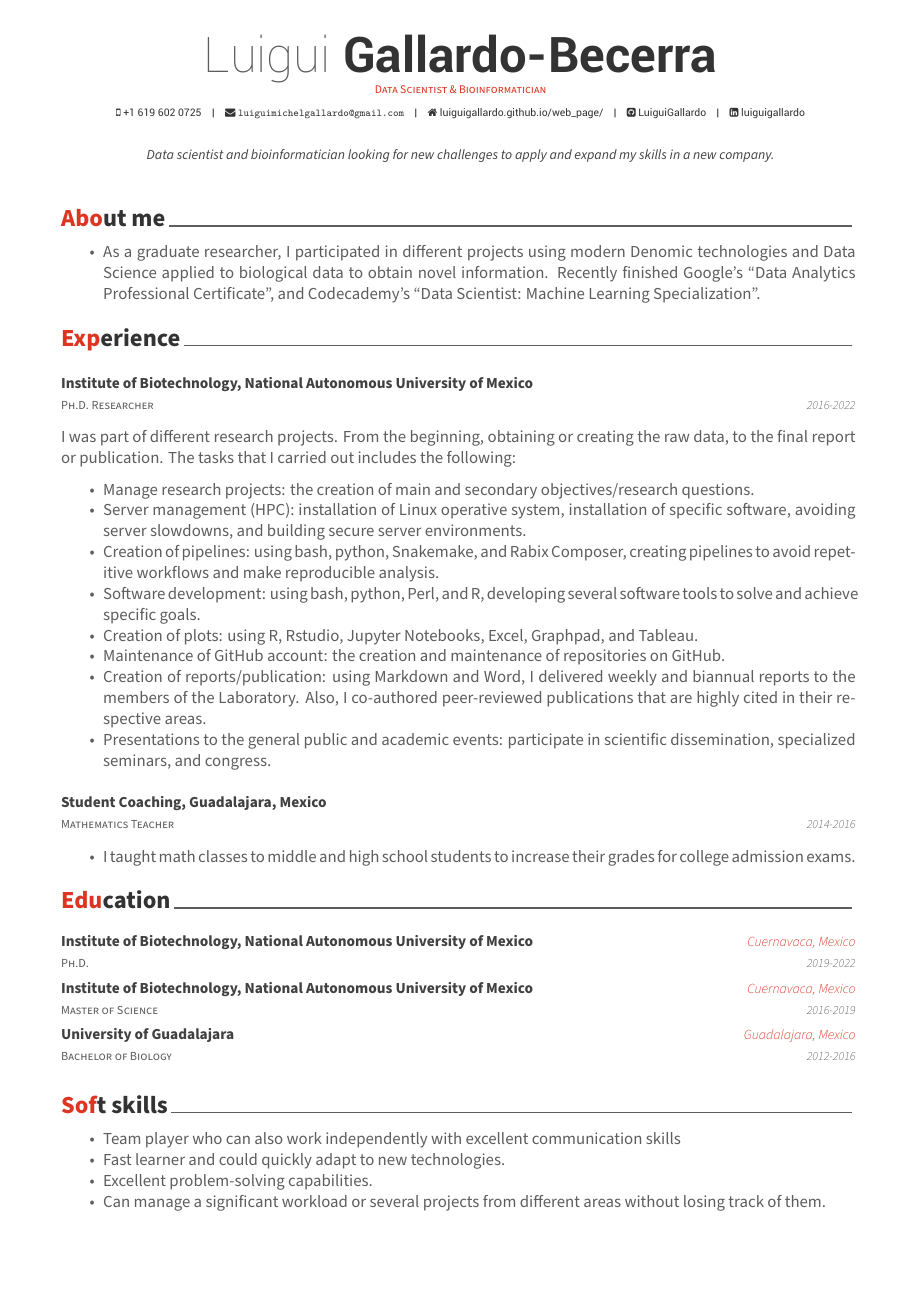
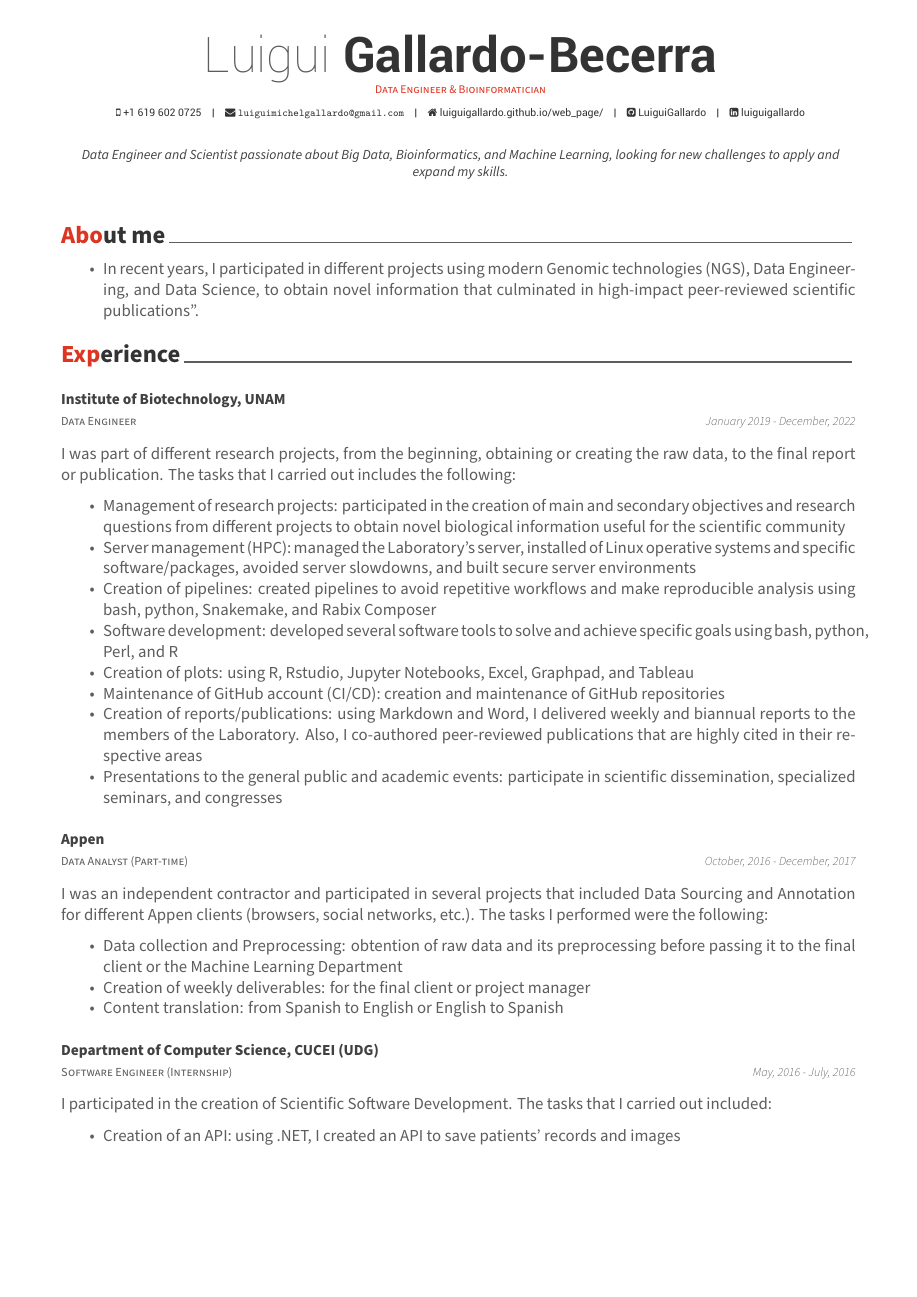
Before and after one commit to LuiguiGallardo/web_page, an R Markdown document (cv_lmgb_2022/cv_lmgb_2022.Rmd): page 1 of 2. The pictures show the output file cv_lmgb_2022/cv_lmgb_2022.pdf that the author committed with the source.

Commit message:
Major update to resume and website

````diff
--- a/cv_lmgb_2022/cv_lmgb_2022.Rmd
+++ b/cv_lmgb_2022/cv_lmgb_2022.Rmd
@@ -1,7 +1,7 @@
 ---
 name: Luigui
 surname: Gallardo-Becerra
-position: "Data Scientist & Bioinformatician"
+position: "Data Engineer & Bioinformatician"
 phone: +1 619 602 0725
 www: luiguigallardo.github.io/web_page/
 email: "luiguimichelgallardo@gmail.com"
@@ -9,7 +9,7 @@ email: "luiguimichelgallardo@gmail.com"
 github: LuiguiGallardo
 linkedin: luiguigallardo
 date: "`r format(Sys.time(), '%B %Y')`"
-aboutme: "Data scientist and bioinformatician looking for new challenges to apply and expand my skills in a new company."
+aboutme: "Data Engineer and Scientist passionate about Big Data, Bioinformatics, and Machine Learning, looking for new challenges to apply and expand my skills."
 output: vitae::awesomecv
 ---
 
@@ -21,34 +21,51 @@ library(dplyr)
 ```
 
 # About me
- * As a graduate researcher, I participated in different projects using modern Denomic technologies and Data Science applied to biological data to obtain novel information. Recently finished Google's "Data Analytics Professional Certificate", and Codecademy's "Data Scientist: Machine Learning Specialization".
+ * In recent years, I participated in different projects using modern Genomic technologies (NGS), Data Engineering, and Data Science, to obtain novel information that culminated in high-impact peer-reviewed scientific publications".
 
 # Experience
 ```{r}
 tribble(
   ~ Degree, ~ Year, ~ Institution,
-  "Ph.D. Researcher", "2016-2022", "Institute of Biotechnology, National Autonomous University of Mexico",
+  "Data Engineer", "January 2019 - December, 2022", "Institute of Biotechnology, UNAM",
 ) %>%
   detailed_entries(Degree, Year, Institution)
 ```
 
-I was part of different research projects. From the beginning, obtaining or creating the raw data, to the final report or publication. The tasks that I carried out includes the following:
+I was part of different research projects, from the beginning, obtaining or creating the raw data, to the final report or publication. The tasks that I carried out includes the following:
 
-* Manage research projects: the creation of main and secondary objectives/research questions.
-* Server management (HPC): installation of Linux operative system, installation of specific software, avoiding server slowdowns, and building secure server environments.
-* Creation of pipelines: using bash, python, Snakemake, and Rabix Composer, creating pipelines to avoid repetitive workflows and make reproducible analysis.
-* Software development: using bash, python, Perl, and R, developing several software tools to solve and achieve specific goals.
-* Creation of plots: using R, Rstudio, Jupyter Notebooks, Excel, Graphpad, and Tableau.
-* Maintenance of GitHub account: the creation and maintenance of repositories on GitHub.
-* Creation of reports/publication: using Markdown and Word, I delivered weekly and biannual reports to the members of the Laboratory. Also, I co-authored peer-reviewed publications that are highly cited in their respective areas.
-* Presentations to the general public and academic events: participate in scientific dissemination, specialized seminars, and congress.
+* Management of research projects: participated in the creation of main and secondary objectives and research questions from different projects to obtain novel biological information useful for the scientific community
+* Server management (HPC): managed the Laboratory's server, installed of Linux operative systems and specific software/packages, avoided server slowdowns, and built secure server environments
+* Creation of pipelines: created pipelines to avoid repetitive workflows and make reproducible analysis using bash, python, Snakemake, and Rabix Composer
+* Software development: developed several software tools to solve and achieve specific goals using bash, python, Perl, and R
+* Creation of plots: using R, Rstudio, Jupyter Notebooks, Excel, Graphpad, and Tableau
+* Maintenance of GitHub account (CI/CD): creation and maintenance of GitHub repositories
+* Creation of reports/publications: using Markdown and Word, I delivered weekly and biannual reports to the members of the Laboratory. Also, I co-authored peer-reviewed publications that are highly cited in their respective areas
+* Presentations to the general public and academic events: participate in scientific dissemination, specialized seminars, and congresses
 
 ```{r}
 tribble(
   ~ Degree, ~ Year, ~ Institution,
-  "Mathematics Teacher", "2014-2016", "Student Coaching, Guadalajara, Mexico",
+  "Data Analyst (Part-time)", "October, 2016 - December, 2017", "Appen",
+) %>%
+  detailed_entries(Degree, Year, Institution)
+```
+I was an independent contractor and participated in several projects that included Data Sourcing and Annotation for different Appen clients (browsers, social networks, etc.). The tasks I performed were the following:
+
+* Data collection and Preprocessing: obtention of raw data and its preprocessing before passing it to the final client or the Machine Learning Department
+* Creation of weekly deliverables: for the final client or project manager
+* Content translation: from Spanish to English or English to Spanish
+
+```{r}
+tribble(
+  ~ Degree, ~ Year, ~ Institution,
+  "Software Engineer (Internship)", "May, 2016 - July, 2016", "Department of Computer Science, CUCEI (UDG)",
 ) %>%
   detailed_entries(Degree, Year, Institution)
 ```
 
-* I taught math classes to middle and high school students to increase their grades for college admission exams.
+I participated in the creation of Scientific Software Development. The tasks that I carried out included:
+
+* Creation of an API: using .NET, I created an API to save patients' records and images
+
+```{r}
@@ -57,6 +99,3 @@ tribble(
 ```{r}
 tribble(
   ~ Degree, ~ Year, ~ Institution, ~ Where,
-  "Ph.D.", "2019-2022", "Institute of Biotechnology, National Autonomous University of Mexico", "Cuernavaca, Mexico",
-  "Master of Science", "2016-2019", "Institute of Biotechnology, National Autonomous University of Mexico", "Cuernavaca, Mexico",
-  "Bachelor of Biology", "2012-2016", "University of Guadalajara", "Guadalajara, Mexico"
````
Also changed, not shown: assets/img/profile.jpg, assets/img/profile2.jpg (added), cv_lmgb_2022/cv_lmgb_2022.pdf, index.html, cv_lmgb_2022/cv_lmgb_2022.Rmd (28 more changed lines), 3 other files.
